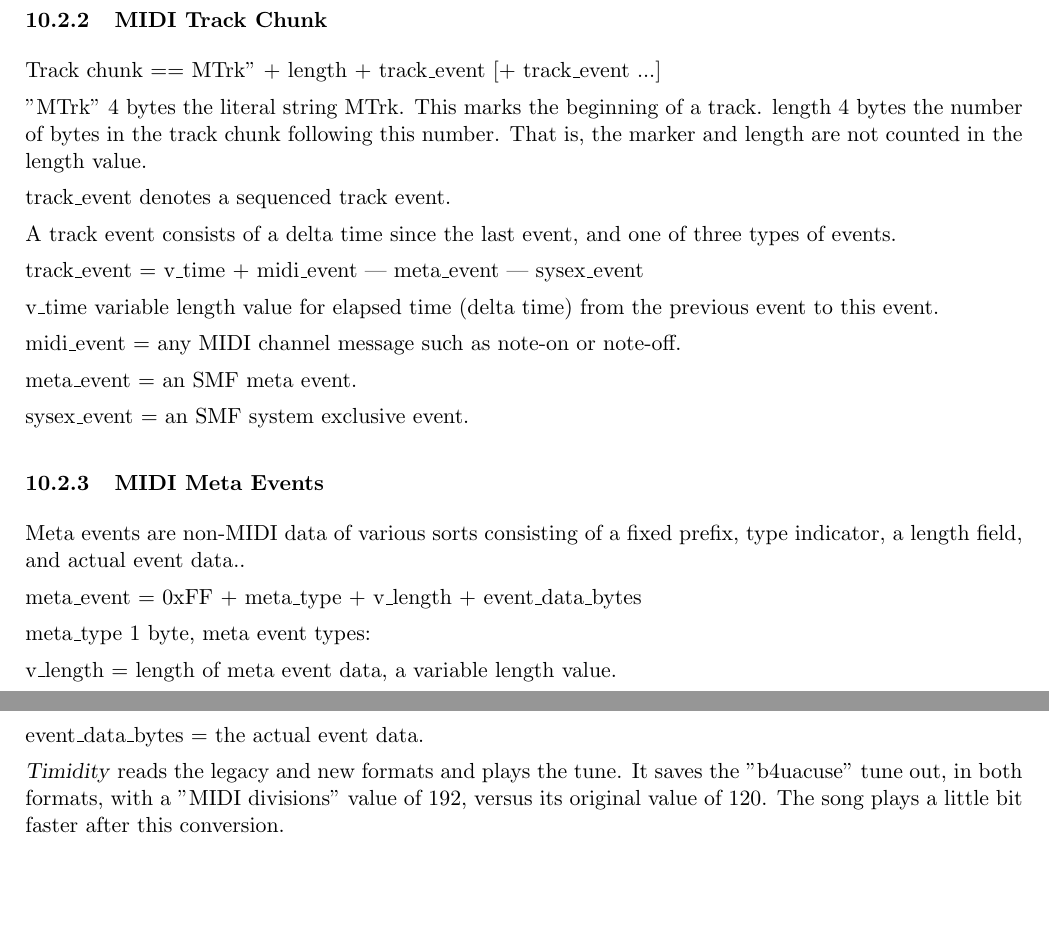
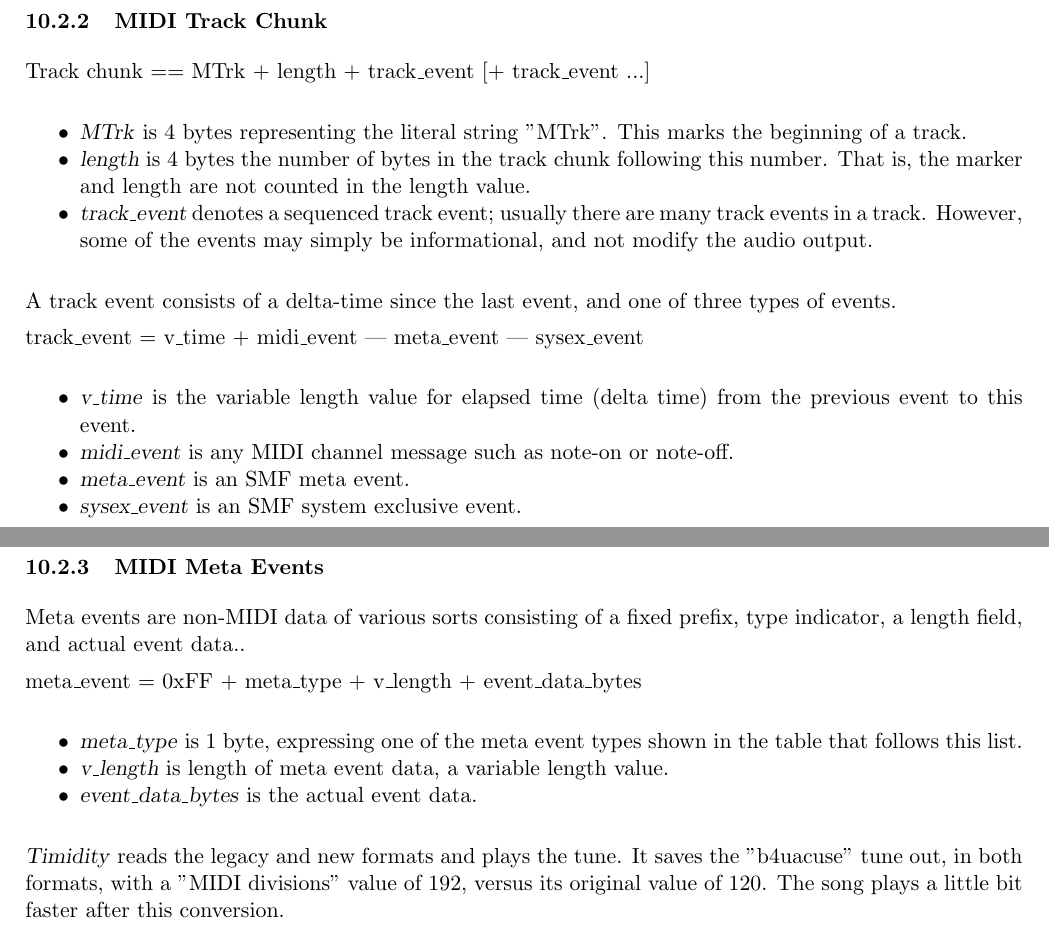
Before and after one commit to EQ4/sequencer24-doc, a LaTeX document (tex/sequencer24-user-manual.tex, which reads tex/seq24_midi_formats.tex): two parts of pages 57 and 58 of 65, joined at a grey line, cut so that both start at the same text, the shorter picture padded with empty space. Compiled offline with pdfLaTeX.

Commit message:
Incremental check-in.

```diff
--- a/tex/seq24_midi_formats.tex
+++ b/tex/seq24_midi_formats.tex
@@ -149,27 +149,33 @@ Length of a variable length value:
 \subsubsection{MIDI Track Chunk}
 \label{subsec:midi_track_chunk}
 
-Track chunk == MTrk" + length + track\_event [+ track\_event ...]
+   Track chunk == MTrk + length + track\_event [+ track\_event ...]
 
-"MTrk" 4 bytes the literal string MTrk. This marks the beginning of a track.
-length 4 bytes the number of bytes in the track chunk following this number.
-That is, the marker and length are not counted in the length value.
+   \begin{itemize}
+      \item \textsl{MTrk} is 4 bytes representing the literal string "MTrk".
+         This marks the beginning of a track.
+      \item \textsl{length} is 4 bytes the number of bytes in the track
+         chunk following this number.  That is, the marker and length are
+         not counted in the length value.
+      \item \textsl{track\_event} denotes a sequenced track event; usually
+         there are many track events in a  track.  However, some of the
+         events may simply be informational, and not modify the audio
+         output.
+   \end{itemize}
 
-track\_event denotes a sequenced track event.
-
-A track event consists of a delta time since the last event, and one of three
-types of events.
+   A track event consists of a delta-time since the last event, and one of
+   three types of events.
 
    track\_event = v\_time + midi\_event | meta\_event | sysex\_event
 
-v\_time variable length value for elapsed time (delta time) from the previous
-event to this event.
-
-midi\_event = any MIDI channel message such as note-on or note-off.
-
-meta\_event = an SMF meta event.
-
-sysex\_event = an SMF system exclusive event.
+   \begin{itemize}
+      \item \textsl{v\_time} is the variable length value for elapsed time
+         (delta time) from the previous event to this event.
+      \item \textsl{midi\_event} is any MIDI channel message such as note-on
+         or note-off.
+      \item \textsl{meta\_event} is an SMF meta event.
+      \item \textsl{sysex\_event} is an SMF system exclusive event.
+   \end{itemize}
 
 \subsubsection{MIDI Meta Events}
 \label{subsec:midi_meta_events}
@@ -179,7 +185,13 @@ type indicator, a length field, and actual event data..
 
    meta\_event = 0xFF + meta\_type + v\_length + event\_data\_bytes
 
-meta\_type 1 byte, meta event types:
+   \begin{itemize}
+      \item \textsl{meta\_type} is 1 byte, expressing one of the meta event
+         types shown in the table that follows this list.
+      \item \textsl{v\_length} is length of meta event data, a variable
+         length value.
+      \item \textsl{event\_data\_bytes} is the actual event data.
+   \end{itemize}
 
    \begin{table}
       \caption{MIDI Meta Event Types}
@@ -204,21 +216,17 @@ meta\_type 1 byte, meta event types:
       \end{tabular}
    \end{table}
 
-v\_length = length of meta event data, a variable length value.
-
-event\_data\_bytes = the actual event data.
-
-\textsl{Timidity} reads the legacy and new formats and plays the tune.  It
-saves the "b4uacuse" tune out, in both formats, with a "MIDI divisions"
-value of 192, versus its original value of 120.  The song
+   \textsl{Timidity} reads the legacy and new formats and plays the tune.
+   It saves the "b4uacuse" tune out, in both formats, with a "MIDI
+   divisions" value of 192, versus its original value of 120.  The song
    plays a little bit faster after this conversion.
 
    The \textsl{midicvt} application does not read the legacy format.  It
    expects to see the MTrk marker.  Even if the --ignore option is provided,
    \textsl{midicvt} does not like the legacy \textsl{Seq24} format.
-However, as the following table shows, most applications are more forgiving,
-and can read the legacy format.  The \textsl{gsequencer} has some major
-issues, but it is probably our setup (no JACK running?)
+   However, as the following table shows, most applications are more
+   forgiving, and can read the legacy format.  The \textsl{gsequencer} has
+   some major issues, but it is probably our setup (no JACK running?)
 
    \begin{table}
       \caption{Application Support for MIDI Files}
```
Also changed, not shown: tex/seq24_menu.tex (+7 -11 lines), tex/seq24_midi_formats.tex (2 more changed lines). Lines whose indentation alone changed are shown as unchanged.
